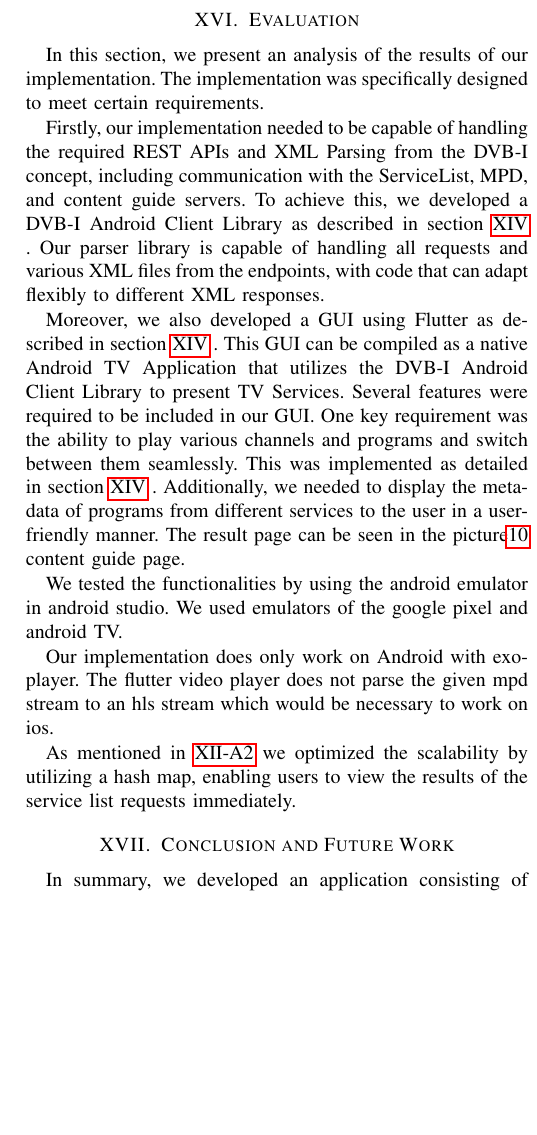
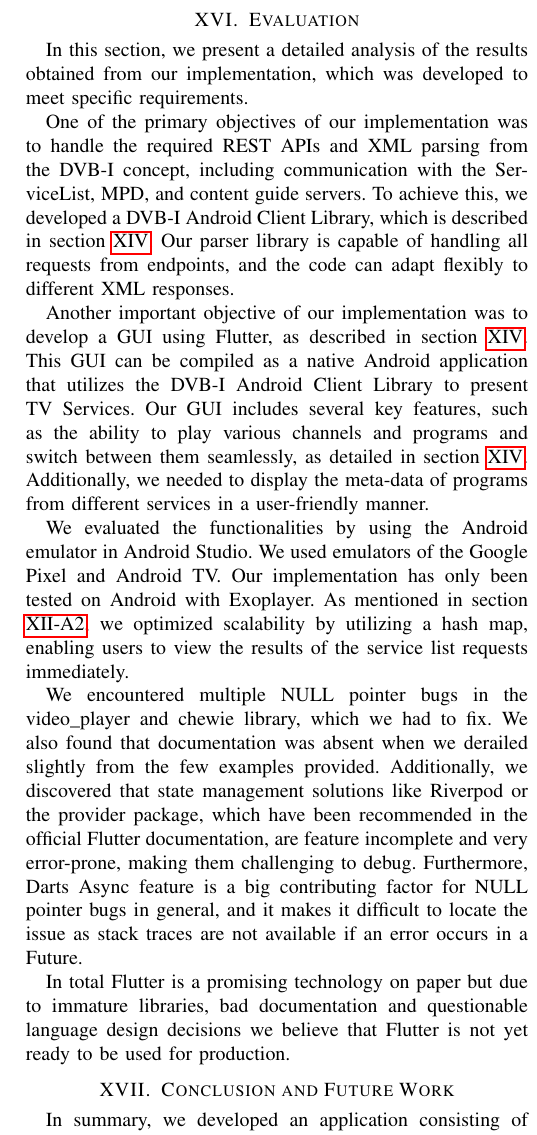
Before and after one commit to AWT-DVBI/dvbi_client, a LaTeX paper (report/conference_101719.tex): part of one column of page 8 of 8 before the commit and part of one column of page 8 of 9 after it, cut so that both start at the same text, the shorter picture padded with empty space. Compiled offline with pdfLaTeX; a missing font is replaced by an installed copy or a similar font; a LaTeX package or settings file that is missing is left out.

Commit message:
Final version

```diff
--- a/report/conference_101719.tex
+++ b/report/conference_101719.tex
@@ -392,32 +392,19 @@ To speed up development, the Content Guide Page and Video Player page were devel
 
 %Design and develop a DVB-I Android Client Library (No UI). This library will implement the required REST APIs and XML Parsing.
 
-In this section, we present an analysis of the results of our implementation. The implementation was specifically designed to meet certain requirements.
+In this section, we present a detailed analysis of the results obtained from our implementation, which was developed to meet specific requirements.
+
+One of the primary objectives of our implementation was to handle the required REST APIs and XML parsing from the DVB-I concept, including communication with the ServiceList, MPD, and content guide servers. To achieve this, we developed a DVB-I Android Client Library, which is described in section \ref{dvbi_parser}. Our parser library is capable of handling all requests from endpoints, and the code can adapt flexibly to different XML responses.
+
+Another important objective of our implementation was to develop a GUI using Flutter, as described in section \ref{dvbi_parser}. This GUI can be compiled as a native Android application that utilizes the DVB-I Android Client Library to present TV Services. Our GUI includes several key features, such as the ability to play various channels and programs and switch between them seamlessly, as detailed in section \ref{dvbi_parser}. Additionally, we needed to display the meta-data of programs from different services in a user-friendly manner.
+
+We evaluated the functionalities by using the Android emulator in Android Studio. We used emulators of the Google Pixel and Android TV. Our implementation has only been tested on Android with Exoplayer. As mentioned in section \ref{dvbi opt}, we optimized scalability by utilizing a hash map, enabling users to view the results of the service list requests immediately.
+
+We encountered multiple NULL pointer bugs in the video\_player and chewie library, which we had to fix. We also found that documentation was absent when we derailed slightly from the few examples provided. Additionally, we discovered that state management solutions like Riverpod or the provider package, which have been recommended in the official Flutter documentation, are feature incomplete and very error-prone, making them challenging to debug. Furthermore, Darts Async feature is a big contributing factor for NULL pointer bugs in general, and it makes it difficult to locate the issue as stack traces are not available if an error occurs in a Future.
+
+In total Flutter is a promising technology on paper but due to immature libraries, bad documentation and questionable language design decisions we believe that Flutter is not yet ready to be used for production.
 
 
-
-
-
-Firstly, our implementation needed to be capable of handling the required REST APIs and XML Parsing from the DVB-I concept, including communication with the ServiceList, MPD, and content guide servers. To achieve this, we developed a DVB-I Android Client Library as described in section \ref{dvbi_parser} .
-%Functionality tests for various scenarios are available in the test folder of the project (potentially referenced as the Flutter test folder).
-Our parser library is capable of handling all requests and various XML files from the endpoints, with code that can adapt flexibly to different XML responses.
-
-
-%Develop a native Android TV Application (not using WebView) that uses the DVB-I Android Client Library and present the TV Services.
-
-
-Moreover, we also developed a GUI using Flutter as described in section \ref{dvbi_parser} . This GUI can be compiled as a native Android TV Application that utilizes the DVB-I Android Client Library to present TV Services. Several features were required to be included in our GUI. One key requirement was the ability to play various channels and programs and switch between them seamlessly. This was implemented as detailed in section \ref{dvbi_parser} . Additionally, we needed to display the meta-data of programs from different services to the user in a user-friendly manner.
- The result page can be seen in the picture\ref{fig:contentGuidePage} content guide page.
-
-%Evaluate the implementation in Android TV Emulator and on Android TV Set-top-boxes or TV Sticks (Google Chromecast, Amazon FireTV).
-
-
-We tested the functionalities by using the android emulator in android studio. We used emulators of the  google pixel and android TV.
-
-
-Our implementation does only work on Android with exoplayer. The flutter video player does not parse the given mpd stream to an hls stream which would be necessary to work on ios.
-
-As mentioned in \ref{dvbi opt} we optimized the scalability by utilizing a hash map, enabling users to view the results of the service list requests immediately.
 
 %anforderungen erfüllt? verschiedene programme abspielen auf android tv , anzeigen meta information etc....
 
```
Also changed, not shown: report/conference_101719.pdf.
